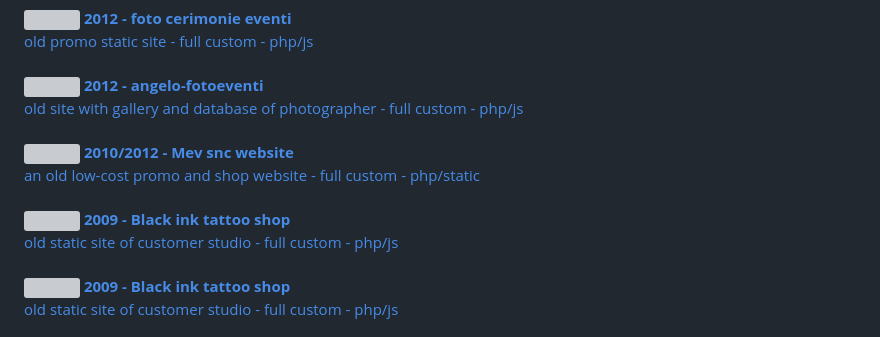
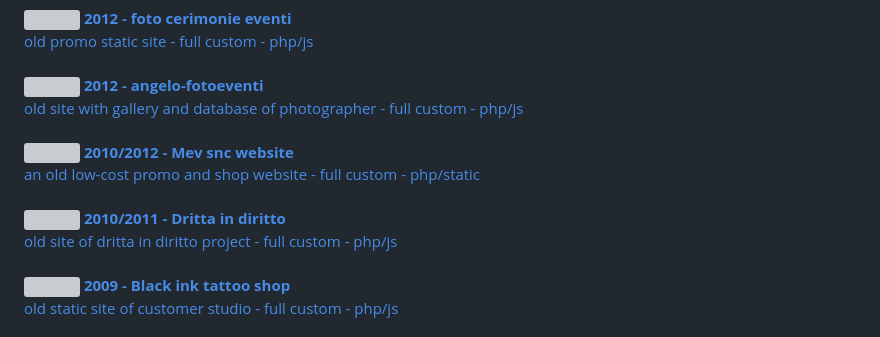
Before and after one commit to berto-dev/berto-dev, a Markdown page: readme.md, the part around the change printed below. Drawn GitHub-style; grey boxes are pictures that could not be loaded.

```diff
--- a/readme.md
+++ b/readme.md
@@ -155,9 +155,9 @@ Folders and old closed projects:
     an old low-cost promo and shop website - full custom - php/static
 </a>
 <br><br>
-<a href="https://github.com/mev-snc" target="_blank">
-    <img src="https://avatars.githubusercontent.com/u/176918201?s=96&v=4" size="50" height="50" width="50" align="left">
-    <b>2009 - Black ink tattoo shop</b><br>
-    old static site of customer studio - full custom - php/js
+<a href="https://github.com/dritta-in-diritto" target="_blank">
+    <img src="https://avatars.githubusercontent.com/u/177258559?s=200&v=4" size="50" height="50" width="50" align="left">
+    <b>2010/2011 - Dritta in diritto</b><br>
+    old site of dritta in diritto project - full custom - php/js
 </a>
 <br><br>
```
Also changed, not shown: other parts of readme.md (+2 -2 lines).
